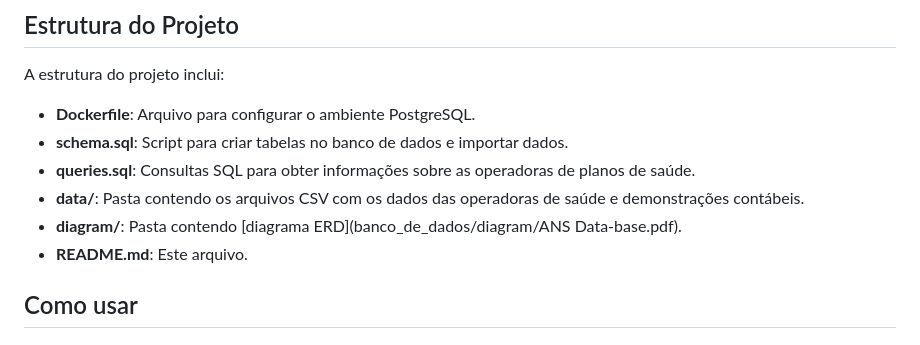
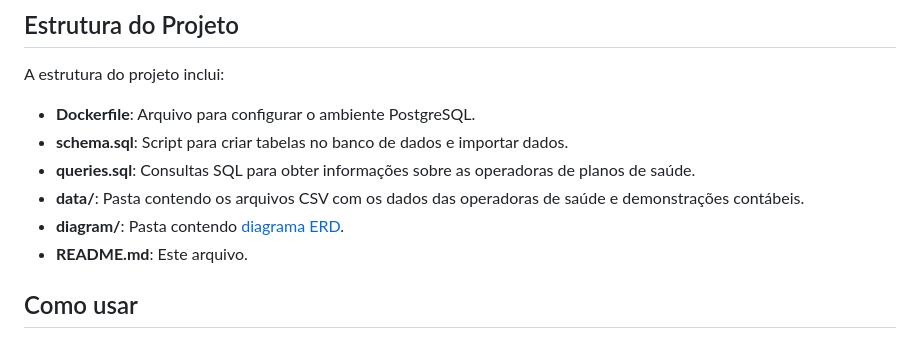
Before and after one commit to glaucoSapucaia/TesteDeEstagio, a Markdown page: banco_de_dados/README.md, the part around the change. Drawn GitHub-style.

Commit message:
chore: link banco_de_dados/README.md

```diff
--- a/banco_de_dados/README.md
+++ b/banco_de_dados/README.md
@@ -11,7 +11,7 @@ A estrutura do projeto inclui:
 - **schema.sql**: Script para criar tabelas no banco de dados e importar dados.
 - **queries.sql**: Consultas SQL para obter informações sobre as operadoras de planos de saúde.
 - **data/**: Pasta contendo os arquivos CSV com os dados das operadoras de saúde e demonstrações contábeis.
-- **diagram/**: Pasta contendo [diagrama ERD](banco_de_dados/diagram/ANS Data-base.pdf).
+- **diagram/**: Pasta contendo [diagrama ERD](banco_de_dados/diagram).
 - **README.md**: Este arquivo.
 
 ## Como usar
```
